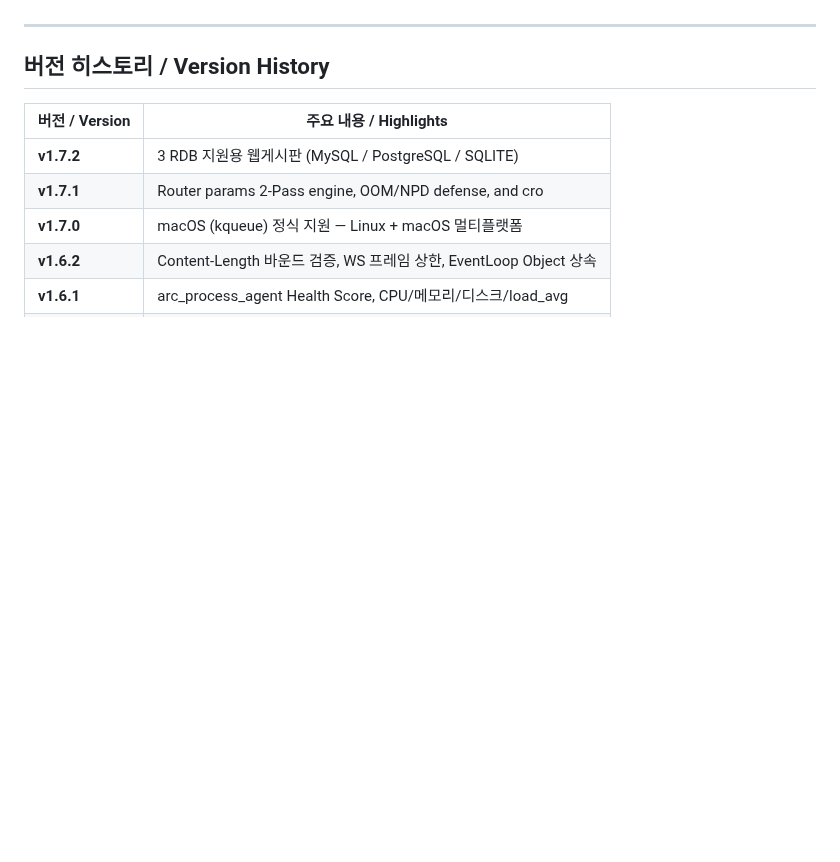
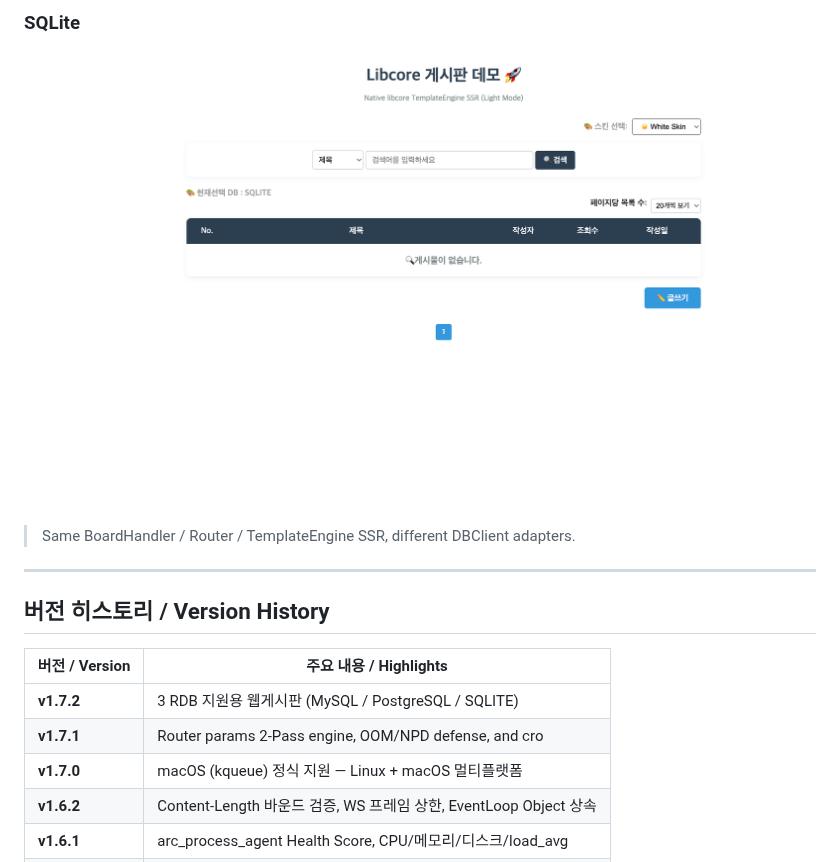
Before and after one commit to toursmurf/libcore, a Markdown page: README.md, the part around one of its changes. GitHub-like rendering; pictures changed too: docs/images/webboard_sqlite.png (added); blank space fills up the shorter version.

```diff
--- a/README.md
+++ b/README.md
@@ -319,3 +334,10 @@ Web Board    board_handler /  board_template_engine
+### SQLite
+
+![WebBoard SQLite](docs/images/webboard_sqlite.png)
+
+> Same BoardHandler / Router / TemplateEngine SSR,
+> different DBClient adapters.
+
 ---
 
 ## 버전 히스토리 / Version History
```
Also changed, not shown: other parts of README.md (+15 -0 lines), docs/images/webboard_mysql_dark.png (added), docs/images/webboard_mysql_white.png (added), docs/images/webboard_pgsql.png (added).
